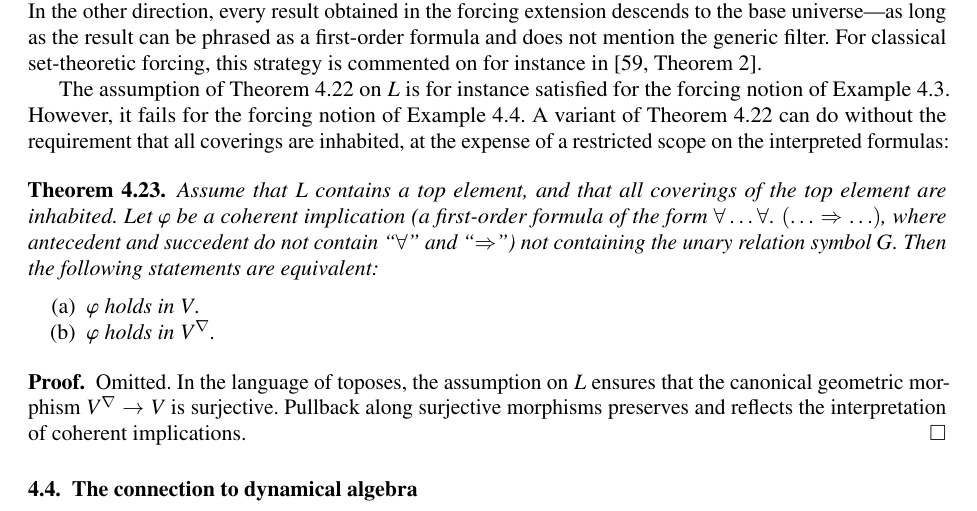
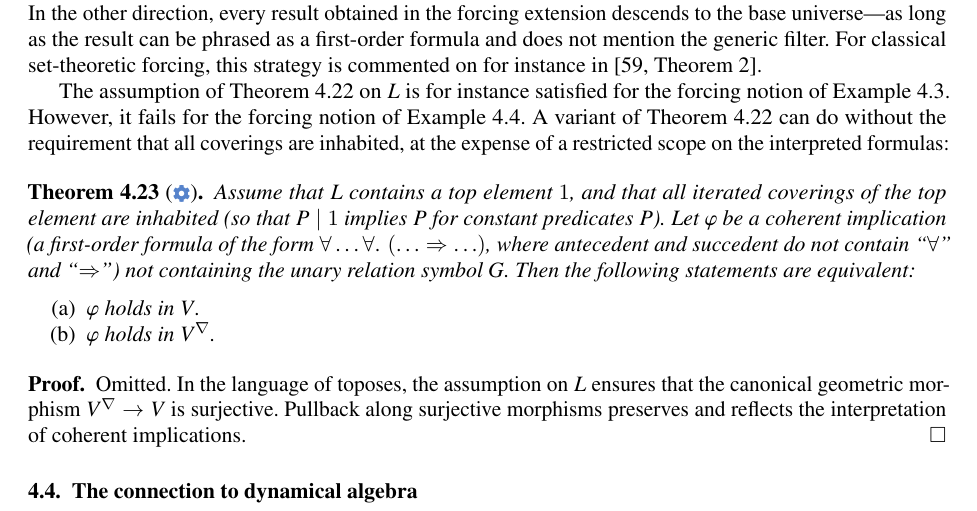
Before and after one commit to iblech/constructive-maximal-ideals, a LaTeX document (tex/extended.tex): part of page 23 of 35, cut so that both start at the same text. Compiled offline with pdfLaTeX; a missing font is replaced by an installed copy or a similar font; a LaTeX package or settings file that is missing is left out.

Commit message:
Fix error uncovered by the formalization

```diff
--- a/tex/extended.tex
+++ b/tex/extended.tex
@@ -2028,8 +2028,9 @@ Theorem~\ref{thm:backforth} can do without the requirement that all coverings
 are inhabited, at the expense of a restricted scope on the interpreted
 formulas:
 
-\begin{theorem}\label{thm:backforth-weak}Assume that~$L$ contains a top
-element, and that all coverings of the top element are inhabited.
+\begin{theorem}[\flink{§4.§4-3.Theorem-4-23}]\label{thm:backforth-weak}Assume that~$L$ contains a top
+element~$1$, and that all iterated coverings of the top element are inhabited (so
+that~$P \mid 1$ implies~$P$ for constant predicates~$P$).
 Let~$\varphi$ be a coherent implication (a first-order formula of the
 form~$\forall\ldots\forall\_(\ldots\Rightarrow\ldots)$, where antecedent and
 succedent do not contain~``$\forall$'' and~``${\Rightarrow}$'') not containing
```
